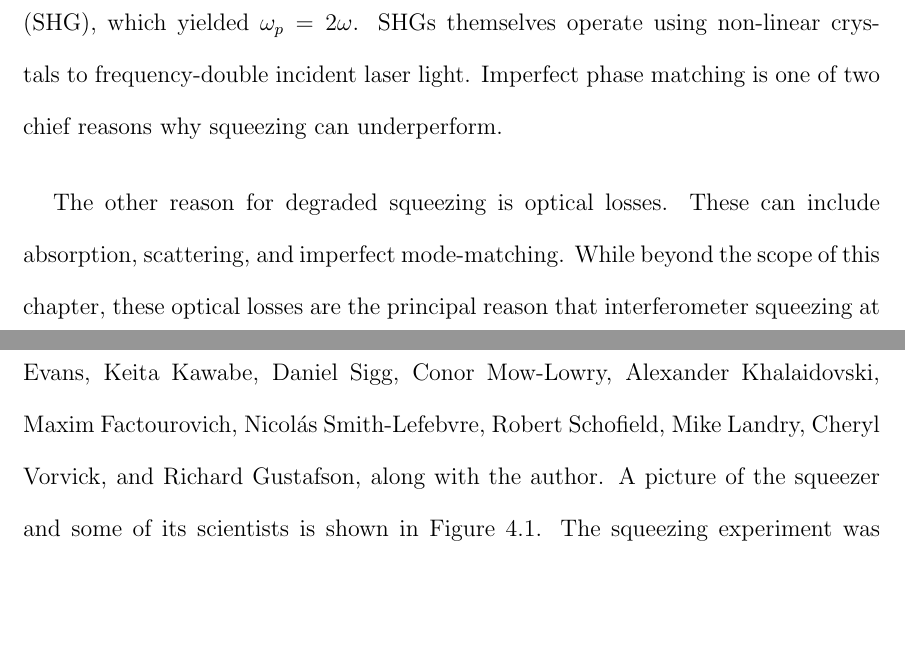
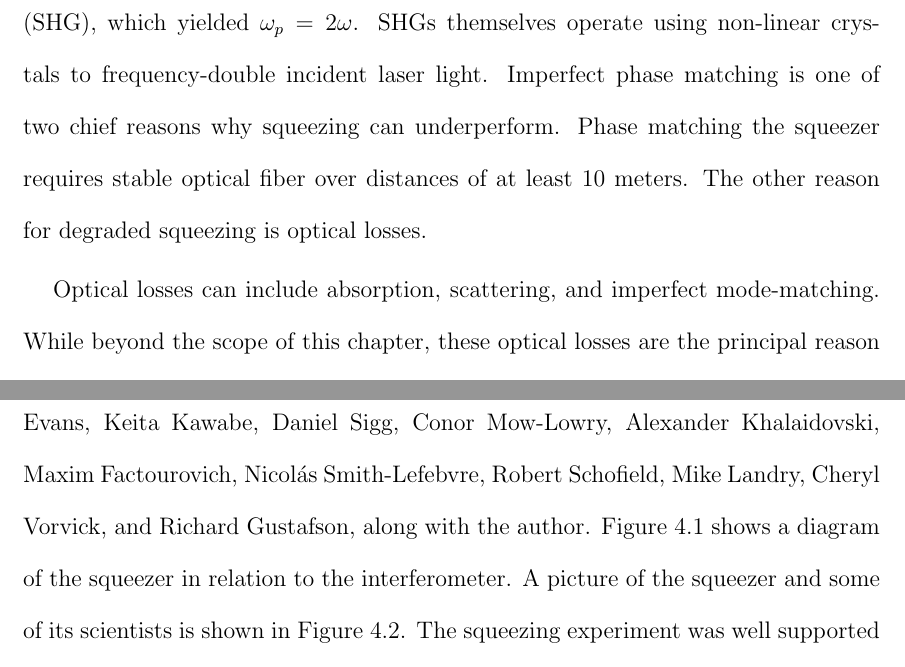
Before and after one commit to grantmeadors/Meadors-thesis, a LaTeX thesis (thesis.tex, which reads chap4.tex): two parts of page 114 of 249 before the commit and two parts of page 114 of 250 after it, joined at a grey line, cut so that both start at the same text, the shorter picture padded with empty space. Compiled offline with pdfLaTeX; a LaTeX package or settings file that is missing is left out.

Commit message:
Squeezing chapter now fully revised as Rand wants

```diff
--- a/chap4.tex
+++ b/chap4.tex
@@ -120,13 +120,15 @@ One caveat: the pump must be phase matched to the main laser (at $\omega$) of th
 This is usually accomplished (as at the Hanford experiment) with a small beamsplitter diverting a portion of the laser (then, at Hanford, through a polarization-preserving fiber) and directing it to a second harmonic generator (SHG), which yielded $\omega_p = 2\omega$.
 SHGs themselves operate using non-linear crystals to frequency-double incident laser light.
 Imperfect phase matching is one of two chief reasons why squeezing can underperform.
+Phase matching the squeezer requires stable optical fiber over distances of at least 10 meters.
+The other reason for degraded squeezing is optical losses.
 
-The other reason for degraded squeezing is optical losses.
-These can include absorption, scattering, and imperfect mode-matching.
+Optical losses can include absorption, scattering, and imperfect mode-matching.
 While beyond the scope of this chapter, these optical losses are the principal reason that interferometer squeezing at the H1 photodetector in our experiment was about half what was generated in the OPO and must be addressed as squeezed light sources become more widespread.
 
 Demonstrated first at GEO600~\cite{GEO600NatureSqueezing}, then on H1 at the LIGO Hanford Observatory~\cite{BarsottiNatureSqueezing}, squeezing is now a proven technique.
 At Hanford, the subject of this chapter, 2.15 dB of squeezing (28\%, equivalent to a 64\% increase in laser power~\cite{BarsottiNatureSqueezing}) was achieved with the combined efforts of Sheila Dwyer, Sheon Chua, Lisa Barsotti, Matt Evans, Keita Kawabe, Daniel Sigg, Conor Mow-Lowry, Alexander Khalaidovski, Maxim Factourovich, Nicol\'{a}s Smith-Lefebvre, Robert Schofield, Mike Landry, Cheryl Vorvick, and Richard Gustafson, along with the author.
+Figure~\ref{squeezer_table_diagram_Grant} shows a diagram of the squeezer in relation to the interferometer.
 A picture of the squeezer and some of its scientists is shown in Figure~\ref{squeezing_team_pictured}.
 The squeezing experiment was well supported by the entire staff\footnote{Quite busy themselves with Advanced LIGO installation.} of Hanford Observatory, to whom the squeezers were grateful.
 This success encourages development of a production-quality squeezed light source for a future upgrade to Advanced LIGO, along the lines of Section~\ref{third-gen_squeezing}.
@@ -137,7 +144,14 @@ Squeezed light should increase aLIGO's performance and could prove critical to i
+\label{squeezer_table_diagram_Grant}
+\end{center}
+\end{figure}
+
+\begin{figure}
+\begin{center}
 %\protect\caption{\protect\includegraphics[width=0.33\paperwidth]{lisabar-1289966130}}
 \includegraphics[width=0.6\paperwidth]{lisabar-1289966130.eps}
 %\protect\caption{\protect\includegraphics[width=0.33\paperwidth]{lisabar-1300943141}}
-\caption{Image by Lisa Barsotti in Hanford eLog.
+\caption{
+Image by Lisa Barsotti in Hanford eLog.
 \newline Counterclockise from lower left: Sheila Dwyer, Lisa Barsotti, Conor Mow-Lowry, Grant Meadors. This photograph shows the uncovered squeezer table with components from the MIT squeezer experiment unpacked at LIGO Hanford Observatory in November 2010. The table sat in a temporary location by HAM6, where it was recommissioned by Dwyer, Mow-Lowry, Sheon Chua, and Alexander Khalaidovksi until H1 could be brought back online for the squeezing experiment in late 2011.
 }
 \label{squeezing_team_pictured}
```
Also changed, not shown: plots/postdefense/squeezer-table-diagram.eps (added), chap4.tex (11 more changed lines), 5 other files.
